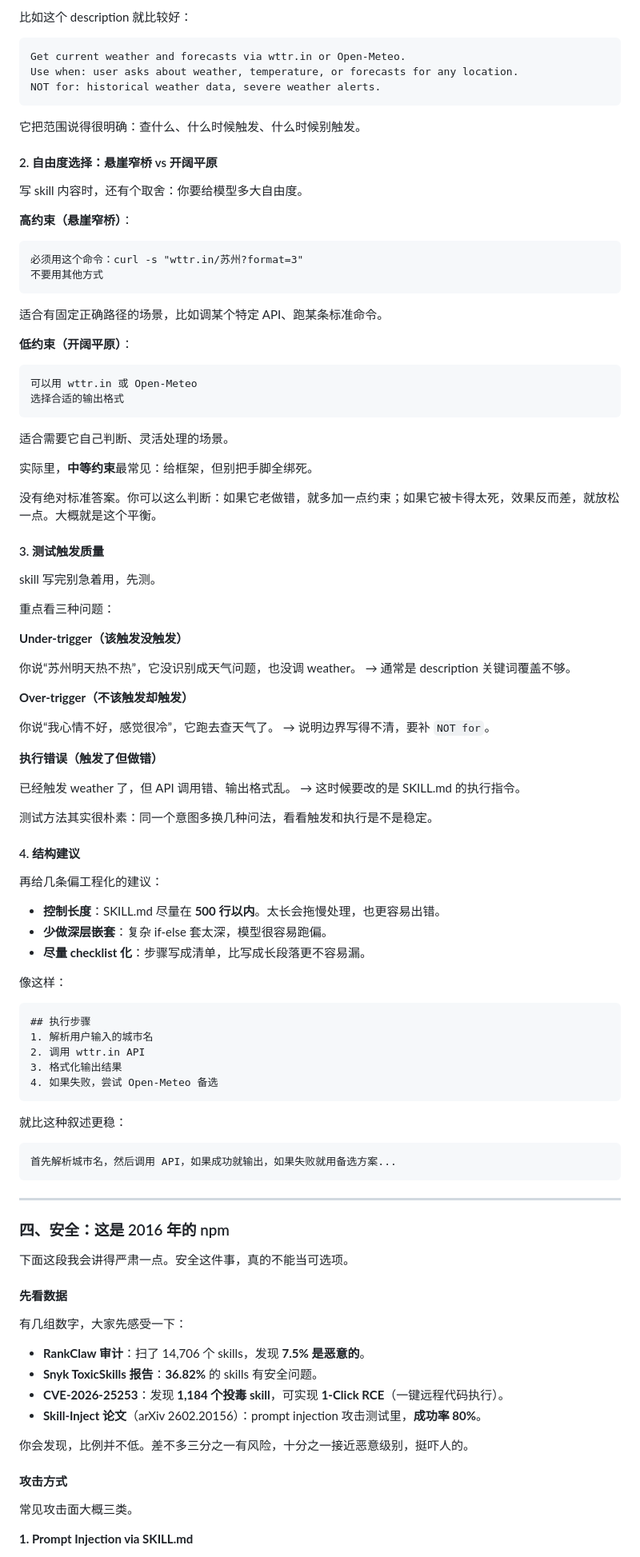
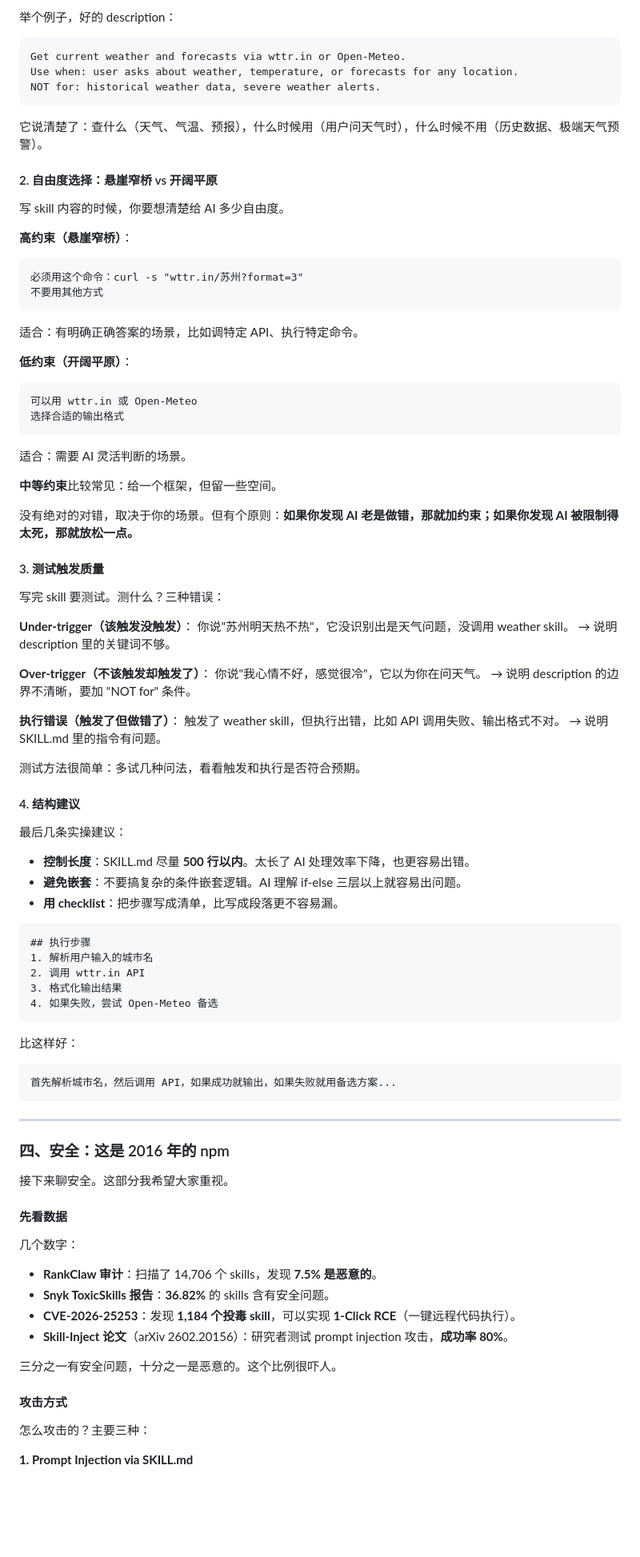
Before and after one commit to jabisu-sudo/agent-skills-ppt, a Markdown page: docs/script-final.md, the part around one of its changes. Shown at 80% size. GitHub-like rendering; blank space fills up the shorter version.

````diff
--- a/docs/script-final.md
+++ b/docs/script-final.md
@@ -94,5 +92,5 @@ Description **决定 skill 什么时候会被触发**。它不是写给人看的
 
-比如这个 description 就比较好：
+举个例子，好的 description：
 
 ```
 Get current weather and forecasts via wttr.in or Open-Meteo.
@@ -100,62 +98,55 @@ Use when: user asks about weather, temperature, or forecasts for any location.
 NOT for: historical weather data, severe weather alerts.
 ```
 
-它把范围说得很明确：查什么、什么时候触发、什么时候别触发。
+它说清楚了：查什么（天气、气温、预报），什么时候用（用户问天气时），什么时候不用（历史数据、极端天气预警）。
 
 #### 2. 自由度选择：悬崖窄桥 vs 开阔平原
 
-写 skill 内容时，还有个取舍：你要给模型多大自由度。
+写 skill 内容的时候，你要想清楚给 AI 多少自由度。
 
 **高约束（悬崖窄桥）**：
 ```
 必须用这个命令：curl -s "wttr.in/苏州?format=3"
 不要用其他方式
 ```
-适合有固定正确路径的场景，比如调某个特定 API、跑某条标准命令。
+适合：有明确正确答案的场景，比如调特定 API、执行特定命令。
 
 **低约束（开阔平原）**：
 ```
 可以用 wttr.in 或 Open-Meteo
 选择合适的输出格式
 ```
-适合需要它自己判断、灵活处理的场景。
+适合：需要 AI 灵活判断的场景。
 
-实际里，**中等约束**最常见：给框架，但别把手脚全绑死。
+**中等约束**比较常见：给一个框架，但留一些空间。
 
-没有绝对标准答案。你可以这么判断：如果它老做错，就多加一点约束；如果它被卡得太死，效果反而差，就放松一点。大概就是这个平衡。
+没有绝对的对错，取决于你的场景。但有个原则：**如果你发现 AI 老是做错，那就加约束；如果你发现 AI 被限制得太死，那就放松一点。**
 
 #### 3. 测试触发质量
 
-skill 写完别急着用，先测。
+写完 skill 要测试。测什么？三种错误：
 
-重点看三种问题：
+**Under-trigger（该触发没触发）**：
+你说"苏州明天热不热"，它没识别出是天气问题，没调用 weather skill。
+→ 说明 description 里的关键词不够。
 
-**Under-trigger（该触发没触发）**
+**Over-trigger（不该触发却触发了）**：
+你说"我心情不好，感觉很冷"，它以为你在问天气。
+→ 说明 description 的边界不清晰，要加 "NOT for" 条件。
 
-你说“苏州明天热不热”，它没识别成天气问题，也没调 weather。
-→ 通常是 description 关键词覆盖不够。
+**执行错误（触发了但做错了）**：
+触发了 weather skill，但执行出错，比如 API 调用失败、输出格式不对。
+→ 说明 SKILL.md 里的指令有问题。
 
-**Over-trigger（不该触发却触发）**
-
-你说“我心情不好，感觉很冷”，它跑去查天气了。
-→ 说明边界写得不清，要补 `NOT for`。
-
-**执行错误（触发了但做错）**
-
-已经触发 weather 了，但 API 调用错、输出格式乱。
-→ 这时候要改的是 SKILL.md 的执行指令。
-
-测试方法其实很朴素：同一个意图多换几种问法，看看触发和执行是不是稳定。
+测试方法很简单：多试几种问法，看看触发和执行是否符合预期。
 
 #### 4. 结构建议
 
-再给几条偏工程化的建议：
+最后几条实操建议：
 
-- **控制长度**：SKILL.md 尽量在 **500 行以内**。太长会拖慢处理，也更容易出错。
-- **少做深层嵌套**：复杂 if-else 套太深，模型很容易跑偏。
-- **尽量 checklist 化**：步骤写成清单，比写成长段落更不容易漏。
-
-像这样：
+- **控制长度**：SKILL.md 尽量 **500 行以内**。太长了 AI 处理效率下降，也更容易出错。
+- **避免嵌套**：不要搞复杂的条件嵌套逻辑。AI 理解 if-else 三层以上就容易出问题。
+- **用 checklist**：把步骤写成清单，比写成段落更不容易漏。
 
 ```markdown
 ## 执行步骤
@@ -165,7 +156,7 @@ skill 写完别急着用，先测。
 4. 如果失败，尝试 Open-Meteo 备选
 ```
 
-就比这种叙述更稳：
+比这样好：
 
 ```markdown
 首先解析城市名，然后调用 API，如果成功就输出，如果失败就用备选方案...
@@ -175,22 +166,22 @@ skill 写完别急着用，先测。
 
 ### 四、安全：这是 2016 年的 npm
 
-下面这段我会讲得严肃一点。安全这件事，真的不能当可选项。
+接下来聊安全。这部分我希望大家重视。
 
 #### 先看数据
 
-有几组数字，大家先感受一下：
+几个数字：
 
-- **RankClaw 审计**：扫了 14,706 个 skills，发现 **7.5% 是恶意的**。
-- **Snyk ToxicSkills 报告**：**36.82%** 的 skills 有安全问题。
-- **CVE-2026-25253**：发现 **1,184 个投毒 skill**，可实现 **1-Click RCE**（一键远程代码执行）。
-- **Skill-Inject 论文**（arXiv 2602.20156）：prompt injection 攻击测试里，**成功率 80%**。
+- **RankClaw 审计**：扫描了 14,706 个 skills，发现 **7.5% 是恶意的**。
+- **Snyk ToxicSkills 报告**：**36.82%** 的 skills 含有安全问题。
+- **CVE-2026-25253**：发现 **1,184 个投毒 skill**，可以实现 **1-Click RCE**（一键远程代码执行）。
+- **Skill-Inject 论文**（arXiv 2602.20156）：研究者测试 prompt injection 攻击，**成功率 80%**。
 
-你会发现，比例并不低。差不多三分之一有风险，十分之一接近恶意级别，挺吓人的。
+三分之一有安全问题，十分之一是恶意的。这个比例很吓人。
 
 #### 攻击方式
 
-常见攻击面大概三类。
+怎么攻击的？主要三种：
 
 **1. Prompt Injection via SKILL.md**
 
````
Also changed, not shown: other parts of docs/script-final.md (+60 -68 lines).
